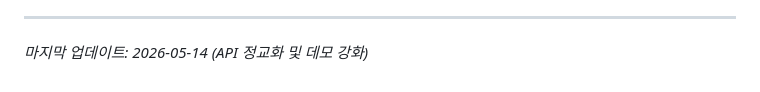
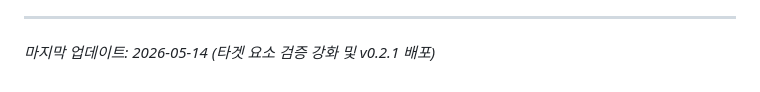
Before and after one commit to 11character/emoticon-text-converter, a Markdown page: STATUS.md, the part around the change. Drawn GitHub-style.

Commit message:
docs: update STATUS.md for v0.2.1 release

```diff
--- a/STATUS.md
+++ b/STATUS.md
@@ -50,4 +50,4 @@
 - **코드 구조**: 대규모 클래스의 가독성을 위해 Core, Option, Content, Keyword, History, Info, Internal 등 7개 섹션으로 메소드를 그룹화하여 관리.
 
 ---
-*마지막 업데이트: 2026-05-14 (API 정교화 및 데모 강화)*
+*마지막 업데이트: 2026-05-14 (타겟 요소 검증 강화 및 v0.2.1 배포)*
```
